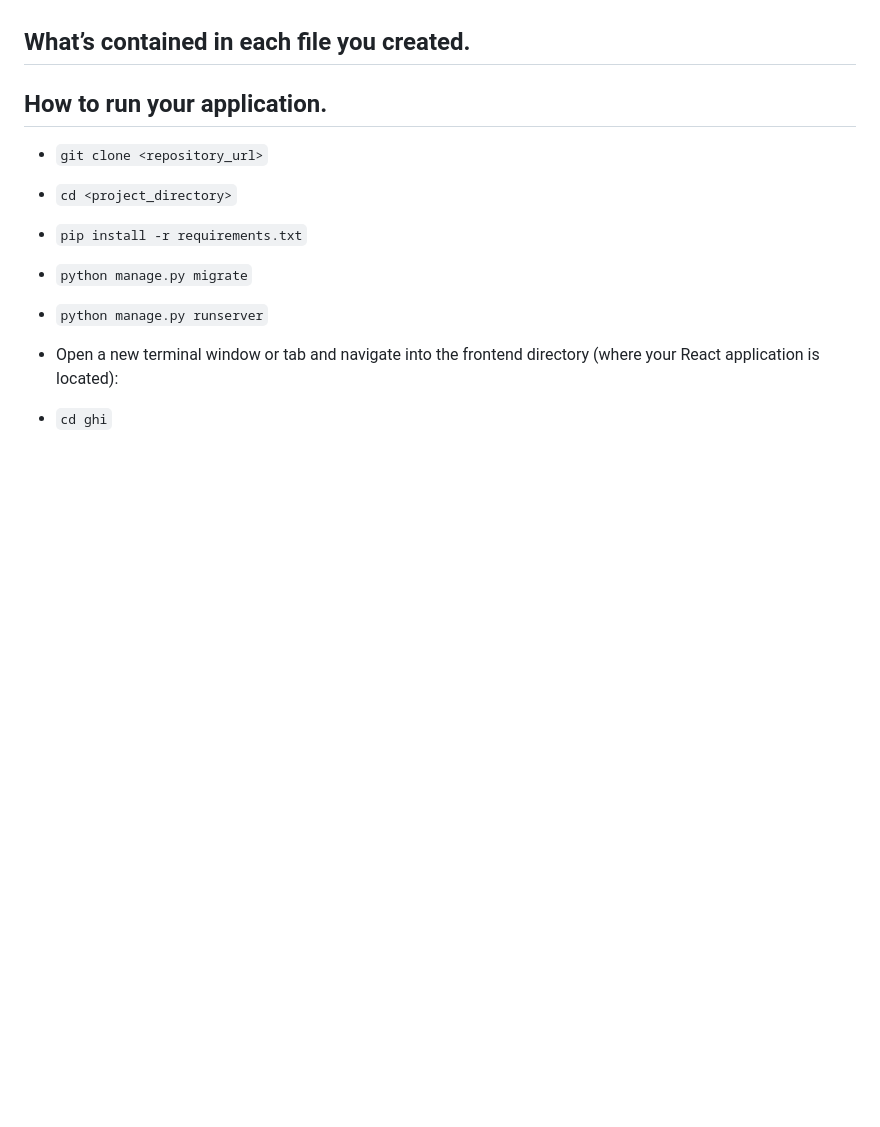
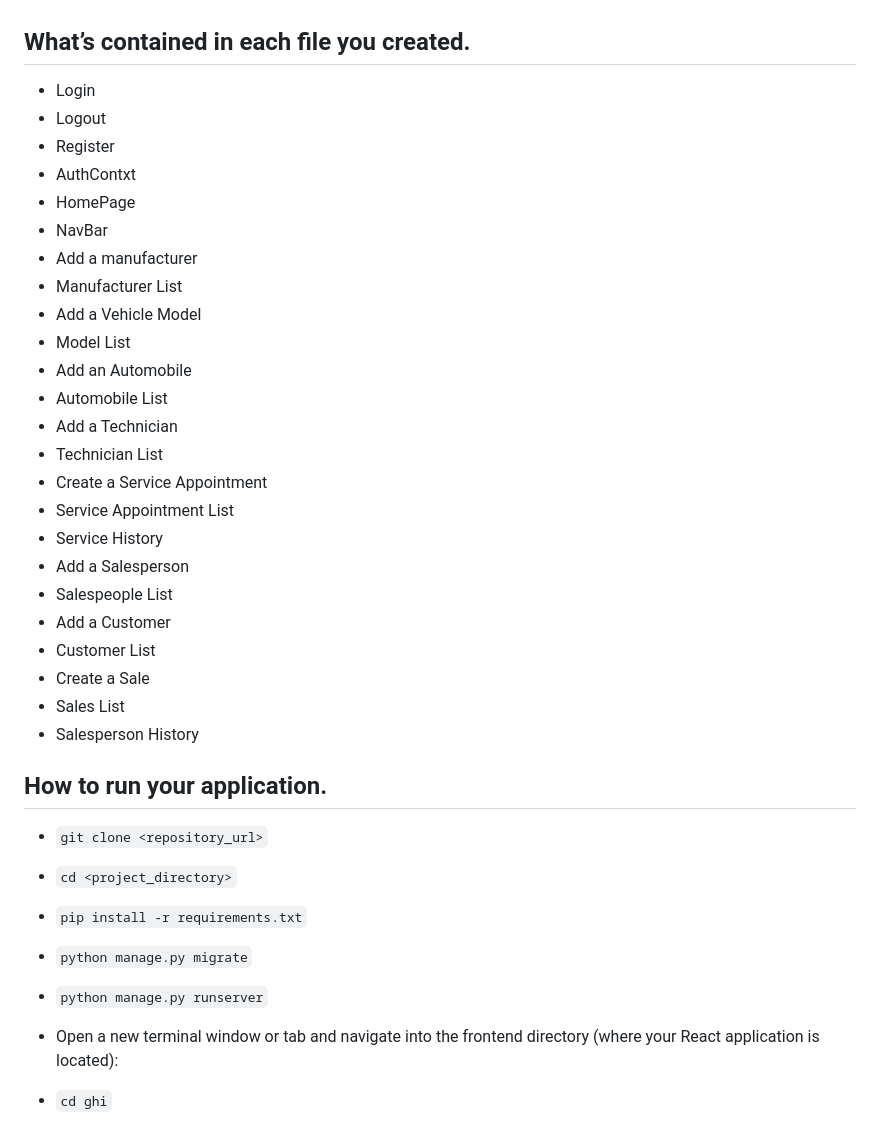
Before and after one commit to wsrn829/WheelWorldDeployment, a Markdown page: README.md, the part around the change. GitHub-like rendering; blank space fills up the shorter version.

```diff
--- a/README.md
+++ b/README.md
@@ -36,6 +36,31 @@
 
 ## What’s contained in each file you created.
 
+- Login
+- Logout
+- Register
+- AuthContxt
+- HomePage
+- NavBar
+- Add a manufacturer
+- Manufacturer List
+- Add a Vehicle Model
+- Model List
+- Add an Automobile
+- Automobile List
+- Add a Technician
+- Technician List
+- Create a Service Appointment
+- Service Appointment List
+- Service History
+- Add a Salesperson
+- Salespeople List
+- Add a Customer
+- Customer List
+- Create a Sale
+- Sales List
+- Salesperson History
+
 ## How to run your application.
 - `git clone <repository_url>`
 - `cd <project_directory>`
```
